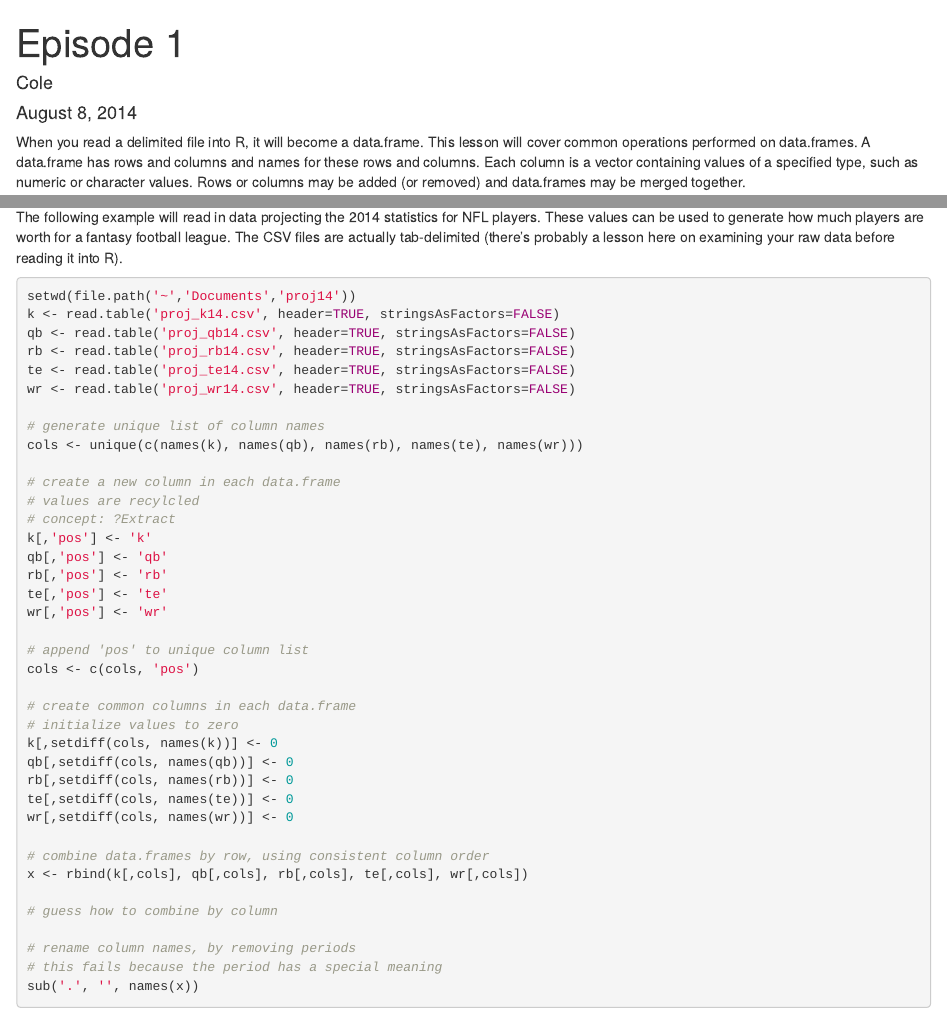
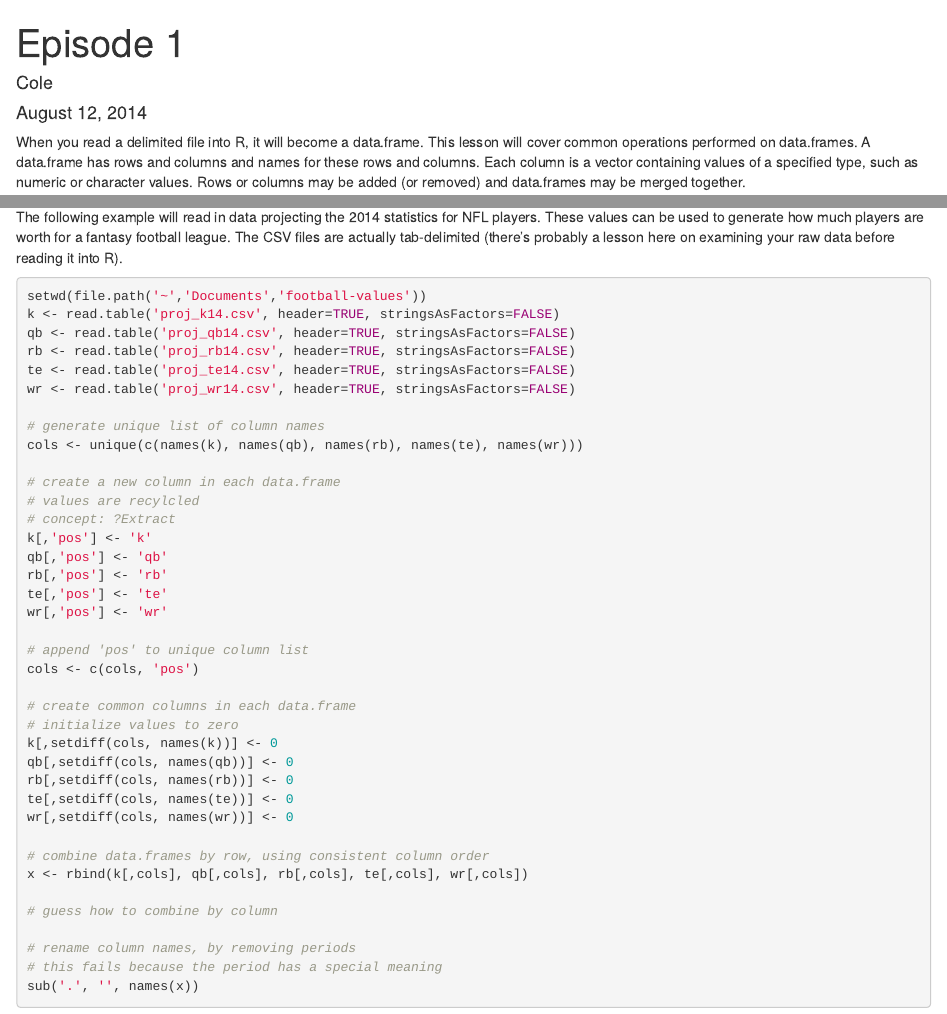
Before and after one commit to couthcommander/football-values, an R Markdown document (learn.Rmd): the page in a window 1100 px wide, from its top, and a second part further down, joined at a grey line. Rendered offline with R 4.5, knitr and Pandoc, with nearby package versions; code that draws random numbers runs with fixed seeds of ours; common packages that the code uses without loading them are loaded.

Commit message:
fixed default path

````diff
--- a/learn.Rmd
+++ b/learn.Rmd
@@ -1,7 +1,7 @@
 ---
 title: "Episode 1"
 author: "Cole"
-date: "August 8, 2014"
+date: "August 12, 2014"
 output: html_document
 ---
 
@@ -21,7 +21,7 @@ str(x)
 The following example will read in data projecting the 2014 statistics for NFL players.  These values can be used to generate how much players are worth for a fantasy football league.  The CSV files are actually tab-delimited (there's probably a lesson here on examining your raw data before reading it into R).
 
 ```{r}
-setwd(file.path('~','Documents','proj14'))
+setwd(file.path('~','Documents','football-values'))
 k <- read.table('proj_k14.csv', header=TRUE, stringsAsFactors=FALSE)
 qb <- read.table('proj_qb14.csv', header=TRUE, stringsAsFactors=FALSE)
 rb <- read.table('proj_rb14.csv', header=TRUE, stringsAsFactors=FALSE)
````
